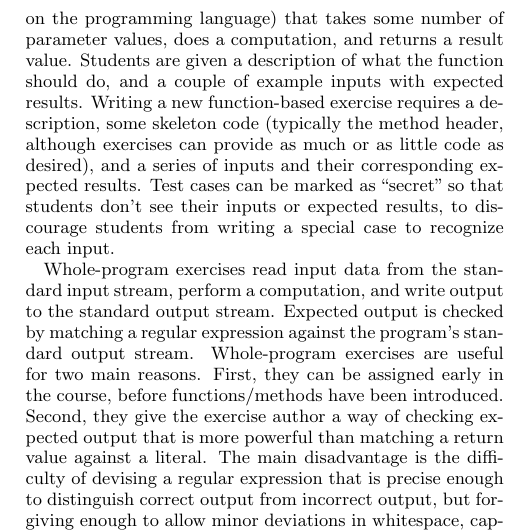
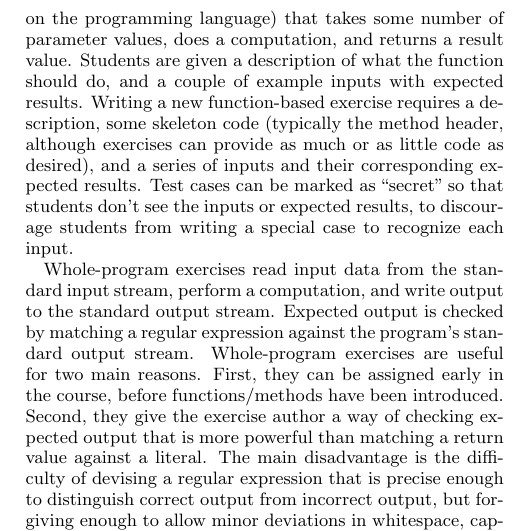
Before and after one commit to daveho/icer2013, a LaTeX paper (paper/paper.tex): part of one column of page 2 of 5, cut so that both start at the same text. Compiled offline with pdfLaTeX.

Commit message:
fix minor typo

```diff
--- a/paper/paper.tex
+++ b/paper/paper.tex
@@ -372,7 +372,7 @@ expected results.  Writing a new function-based exercise
 requires a description, some skeleton code (typically the method
 header, although exercises can provide as much or as little code as
 desired), and a series of inputs and their corresponding expected results.
-Test cases can be marked as ``secret'' so that students don't see their
+Test cases can be marked as ``secret'' so that students don't see the
 inputs or expected results, to discourage students from writing a special case to
 recognize each input.
 
```
